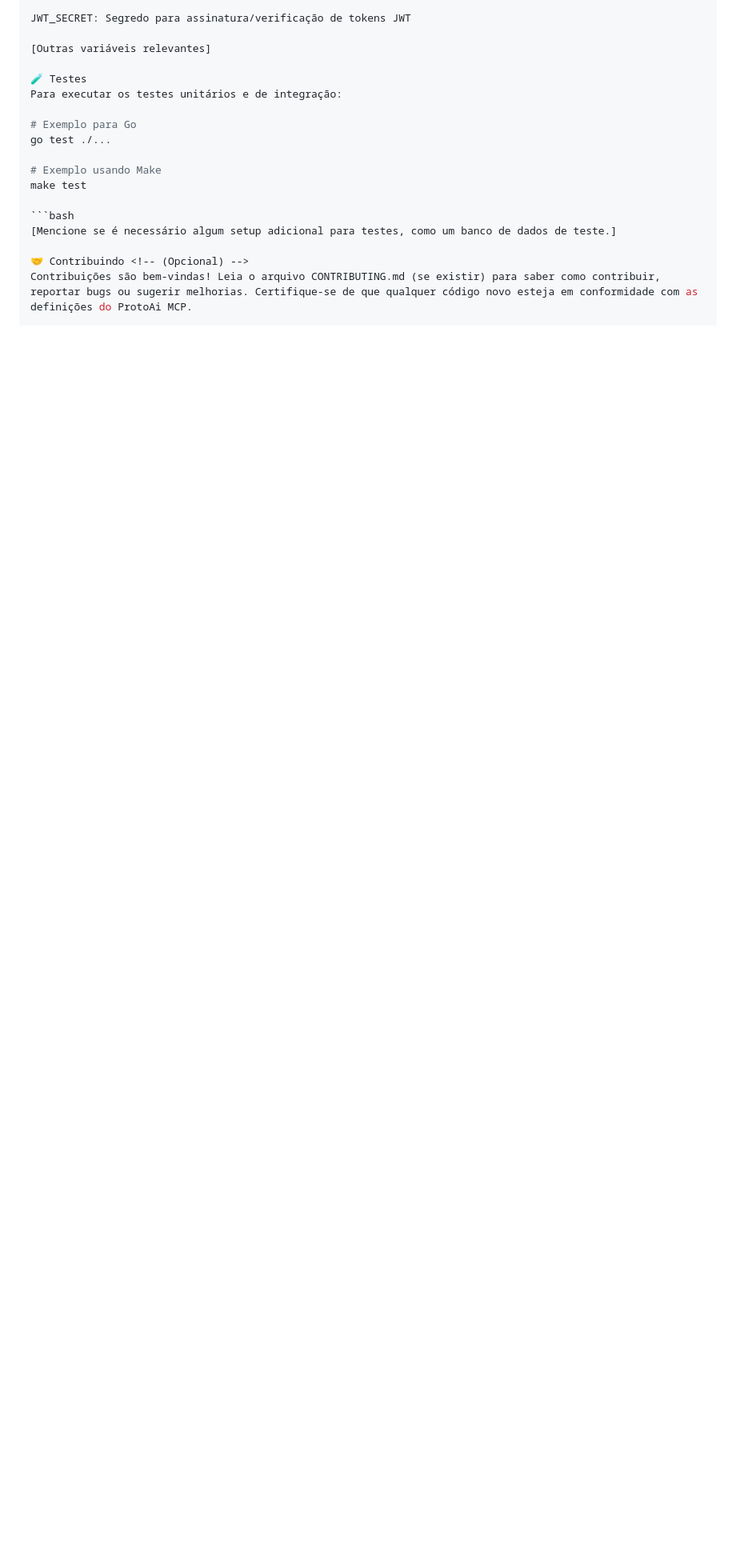
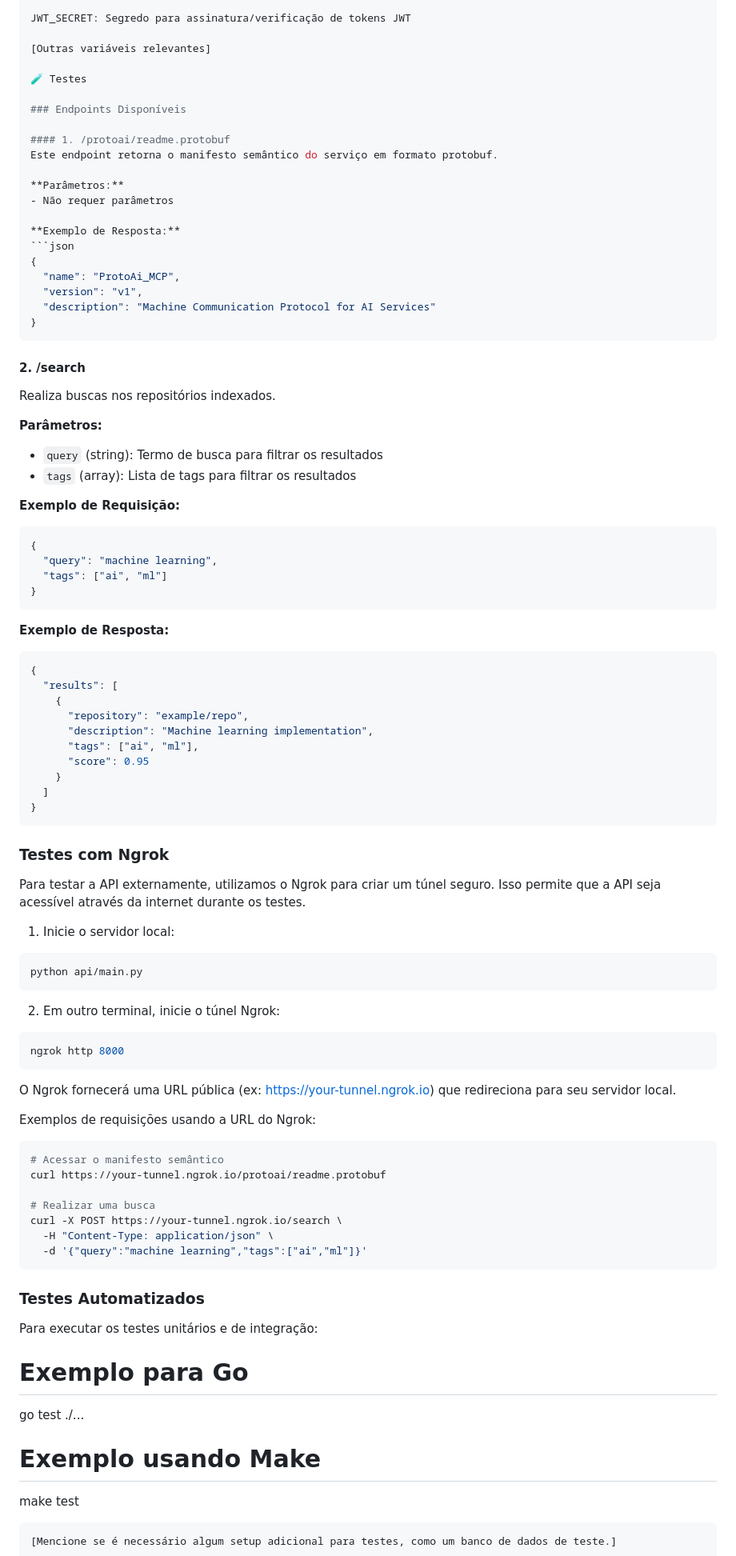
Before and after one commit to RogerioMatos75/ProtoAi_MCP, a Markdown page: README.md, the part around one of its changes. Shown at 80% size. Rendered like a GitHub page; blank space fills up the shorter version.

````diff
--- a/README.md
+++ b/README.md
@@ -179,6 +179,80 @@ JWT_SECRET: Segredo para assinatura/verificação de tokens JWT
 [Outras variáveis relevantes]
 
 🧪 Testes
+
+### Endpoints Disponíveis
+
+#### 1. /protoai/readme.protobuf
+Este endpoint retorna o manifesto semântico do serviço em formato protobuf.
+
+**Parâmetros:**
+- Não requer parâmetros
+
+**Exemplo de Resposta:**
+```json
+{
+  "name": "ProtoAi_MCP",
+  "version": "v1",
+  "description": "Machine Communication Protocol for AI Services"
+}
+```
+
+#### 2. /search
+Realiza buscas nos repositórios indexados.
+
+**Parâmetros:**
+- `query` (string): Termo de busca para filtrar os resultados
+- `tags` (array): Lista de tags para filtrar os resultados
+
+**Exemplo de Requisição:**
+```json
+{
+  "query": "machine learning",
+  "tags": ["ai", "ml"]
+}
+```
+
+**Exemplo de Resposta:**
+```json
+{
+  "results": [
+    {
+      "repository": "example/repo",
+      "description": "Machine learning implementation",
+      "tags": ["ai", "ml"],
+      "score": 0.95
+    }
+  ]
+}
+```
+
+### Testes com Ngrok
+Para testar a API externamente, utilizamos o Ngrok para criar um túnel seguro. Isso permite que a API seja acessível através da internet durante os testes.
+
+1. Inicie o servidor local:
+```bash
+python api/main.py
+```
+
+2. Em outro terminal, inicie o túnel Ngrok:
+```bash
+ngrok http 8000
+```
+
+O Ngrok fornecerá uma URL pública (ex: https://your-tunnel.ngrok.io) que redireciona para seu servidor local.
+
+Exemplos de requisições usando a URL do Ngrok:
+```bash
+# Acessar o manifesto semântico
+curl https://your-tunnel.ngrok.io/protoai/readme.protobuf
+
+# Realizar uma busca
+curl -X POST https://your-tunnel.ngrok.io/search \
+  -H "Content-Type: application/json" \
+  -d '{"query":"machine learning","tags":["ai","ml"]}'
+```
+
+### Testes Automatizados
 Para executar os testes unitários e de integração:
 
 # Exemplo para Go
````
Also changed, not shown: other parts of README.md (+17 -17 lines).
